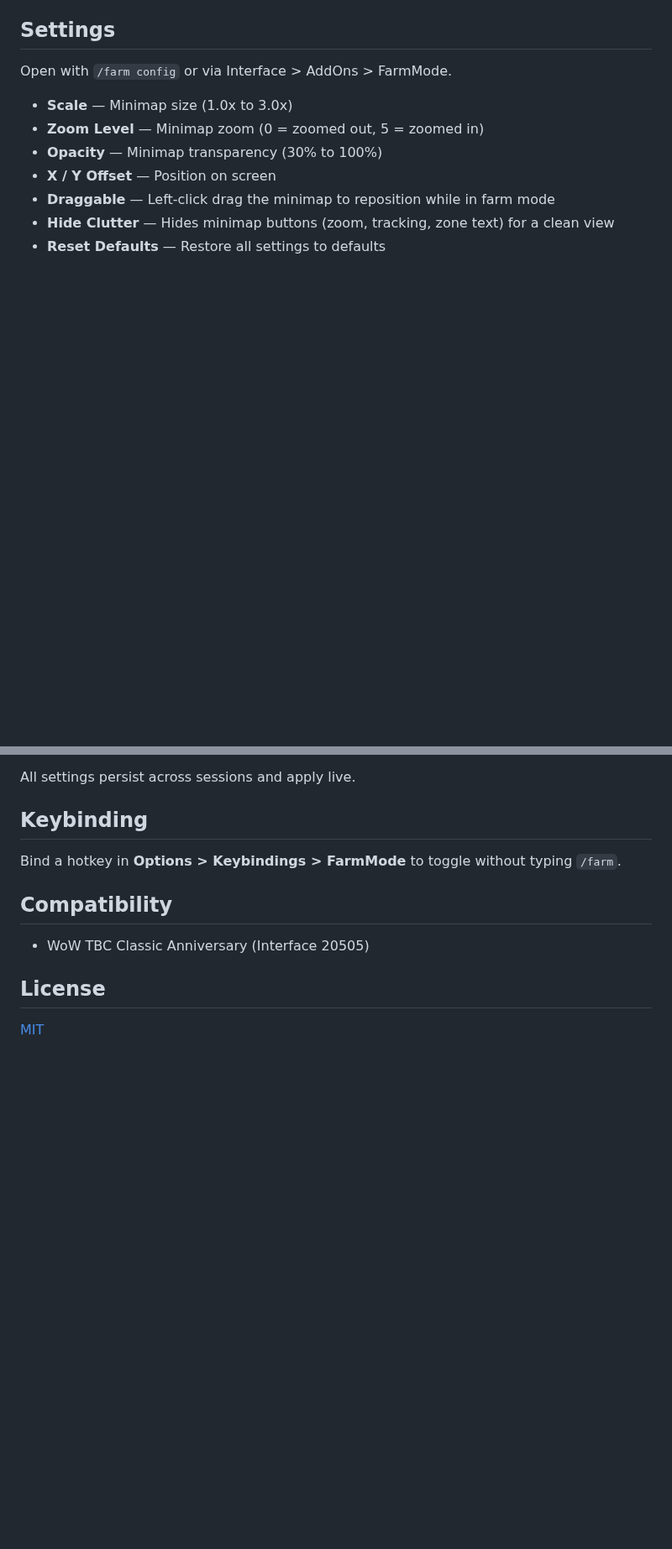
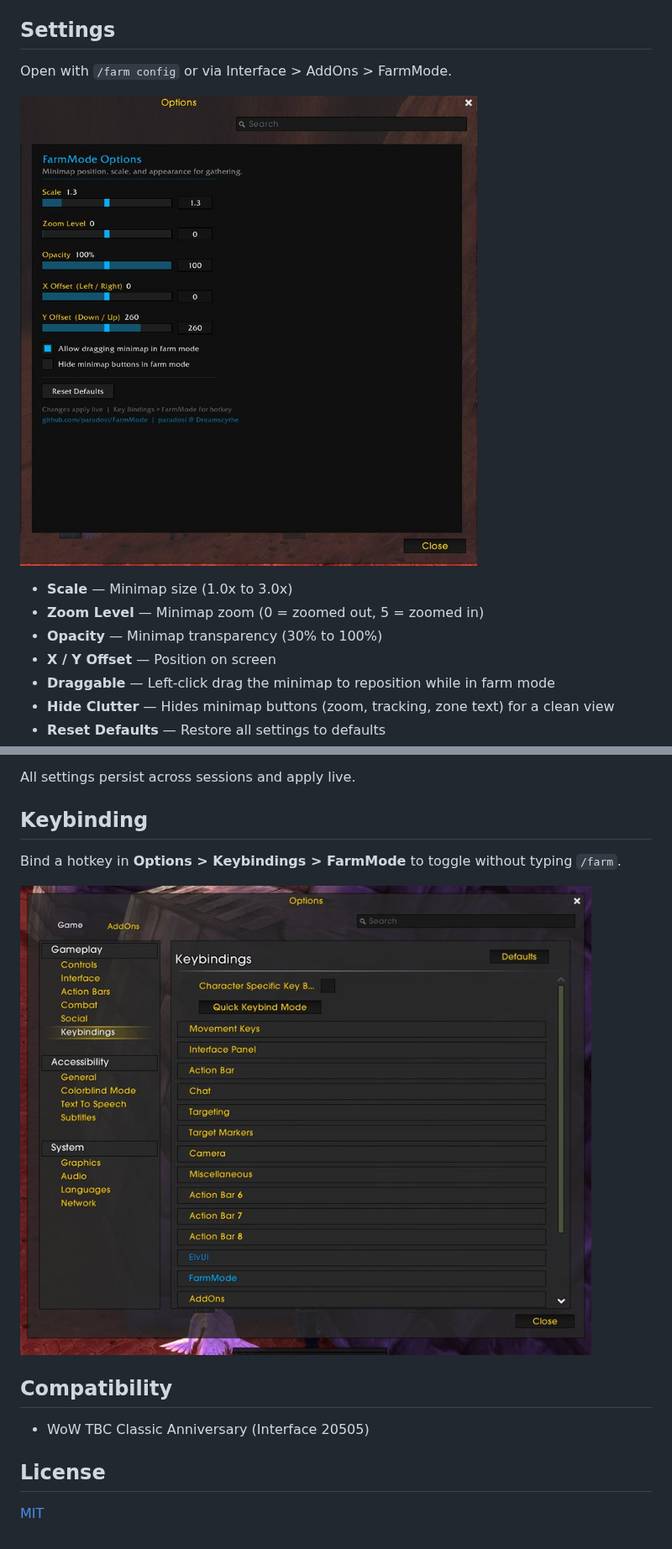
Before and after one commit to paradosi/FarmMode, a Markdown page: README.md, 2 parts joined by grey strips. Shown at 84% size. GitHub-like rendering; pictures changed too: screenshots/farm-config.jpg, screenshots/farm-keybind.jpg (added); blank space fills up the shorter version.

Commit message:
Add settings panel and keybind screenshots to README
Blue category color for keybind panel entry.

Co-Authored-By: Claude Opus 4.6 <noreply@anthropic.com>

```diff
--- a/README.md
+++ b/README.md
@@ -27,6 +27,8 @@ Type `/farm` to toggle. Type `/farm` again to restore.
 
 Open with `/farm config` or via Interface > AddOns > FarmMode.
 
+![Settings Panel](screenshots/farm-config.jpg)
+
 - **Scale** — Minimap size (1.0x to 3.0x)
 - **Zoom Level** — Minimap zoom (0 = zoomed out, 5 = zoomed in)
 - **Opacity** — Minimap transparency (30% to 100%)
@@ -41,6 +43,8 @@ All settings persist across sessions and apply live.
 
 Bind a hotkey in **Options > Keybindings > FarmMode** to toggle without typing `/farm`.
 
+![Keybinding](screenshots/farm-keybind.jpg)
+
 ## Compatibility
 
 - WoW TBC Classic Anniversary (Interface 20505)
```
Also changed, not shown: 1 other file.
